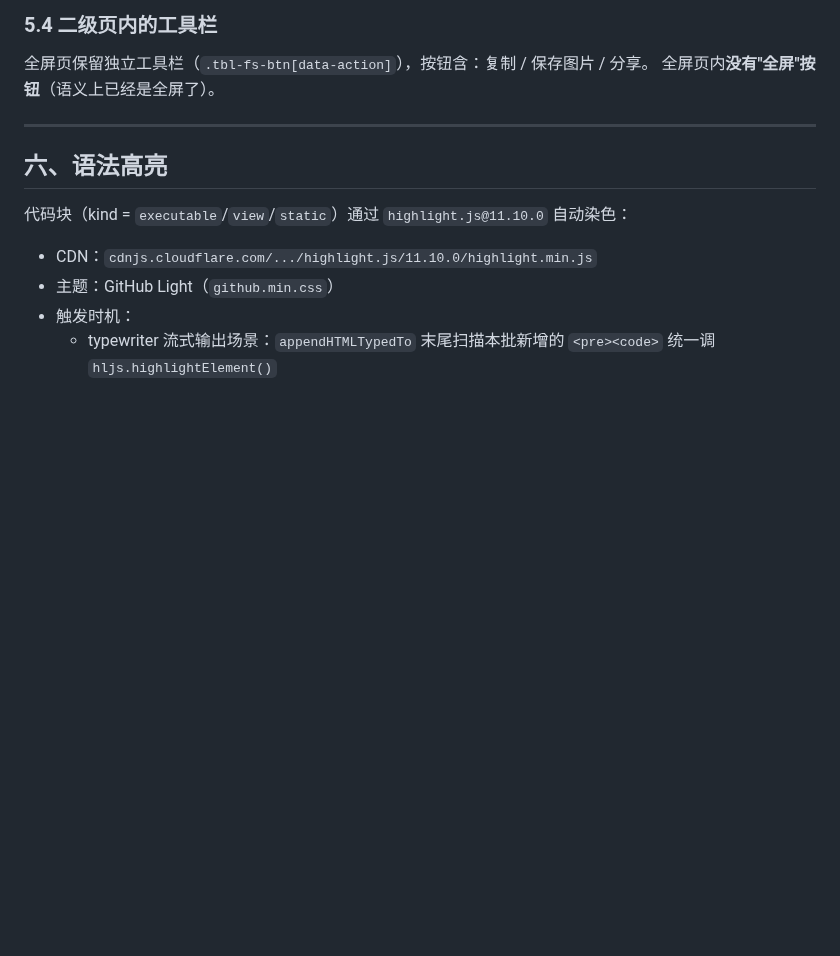
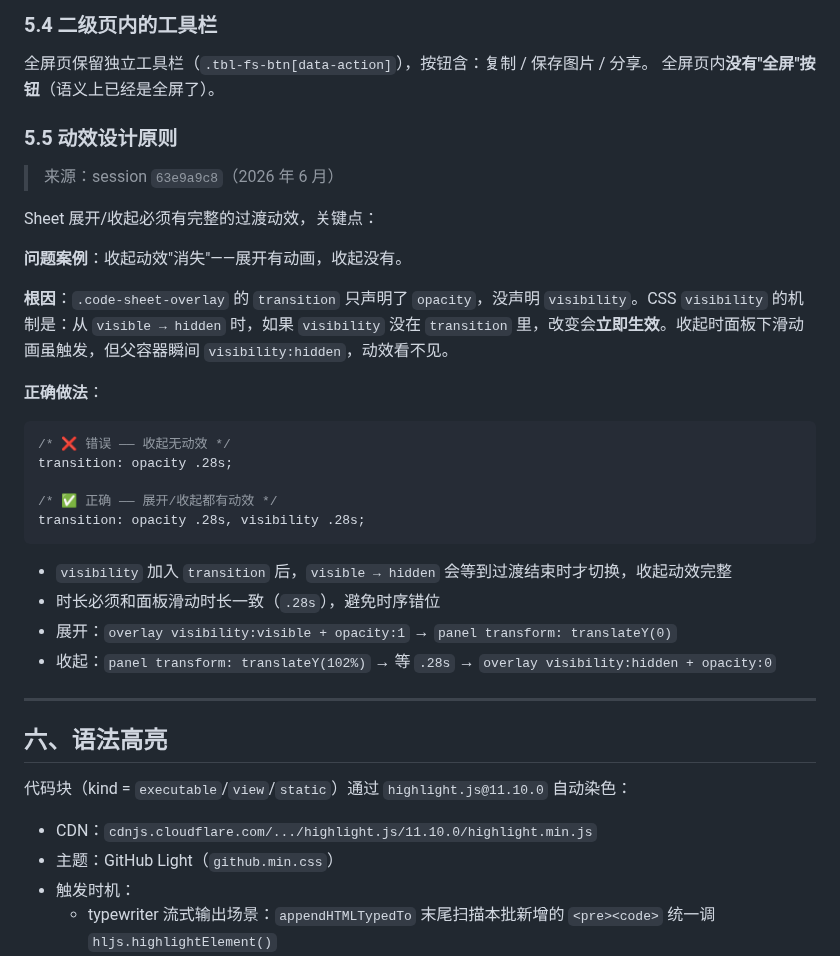
Before and after one commit to dwf89044485/WB-markdown, a Markdown page: docs/代码块容器规范.md, the part around the change. Rendered like a GitHub page; blank space fills up the shorter version.

````diff
--- a/docs/代码块容器规范.md
+++ b/docs/代码块容器规范.md
@@ -142,6 +142,31 @@ ghost 容器：
 全屏页保留独立工具栏（`.tbl-fs-btn[data-action]`），按钮含：复制 / 保存图片 / 分享。
 全屏页内**没有"全屏"按钮**（语义上已经是全屏了）。
 
+### 5.5 动效设计原则
+
+> 来源：session `63e9a9c8`（2026 年 6 月）
+
+Sheet 展开/收起必须有完整的过渡动效，关键点：
+
+**问题案例**：收起动效"消失"——展开有动画，收起没有。
+
+**根因**：`.code-sheet-overlay` 的 `transition` 只声明了 `opacity`，没声明 `visibility`。CSS `visibility` 的机制是：从 `visible → hidden` 时，如果 `visibility` 没在 `transition` 里，改变会**立即生效**。收起时面板下滑动画虽触发，但父容器瞬间 `visibility:hidden`，动效看不见。
+
+**正确做法**：
+
+```css
+/* ❌ 错误 —— 收起无动效 */
+transition: opacity .28s;
+
+/* ✅ 正确 —— 展开/收起都有动效 */
+transition: opacity .28s, visibility .28s;
+```
+
+- `visibility` 加入 `transition` 后，`visible → hidden` 会等到过渡结束时才切换，收起动效完整
+- 时长必须和面板滑动时长一致（`.28s`），避免时序错位
+- 展开：`overlay visibility:visible + opacity:1` → `panel transform: translateY(0)`
+- 收起：`panel transform: translateY(102%)` → 等 `.28s` → `overlay visibility:hidden + opacity:0`
+
 ---
 
 ## 六、语法高亮
````
Also changed, not shown: docs/设备预览-溢出缩放策略.md (added, +91 -0 lines).
